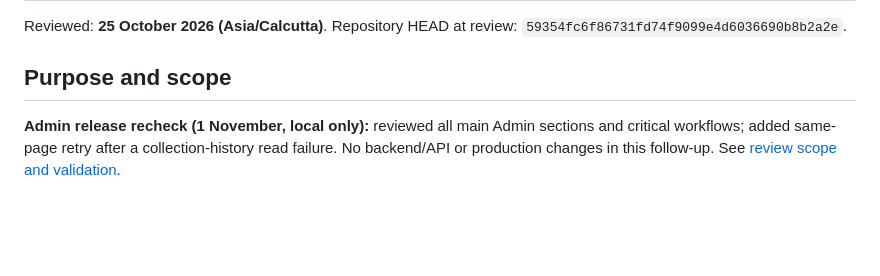
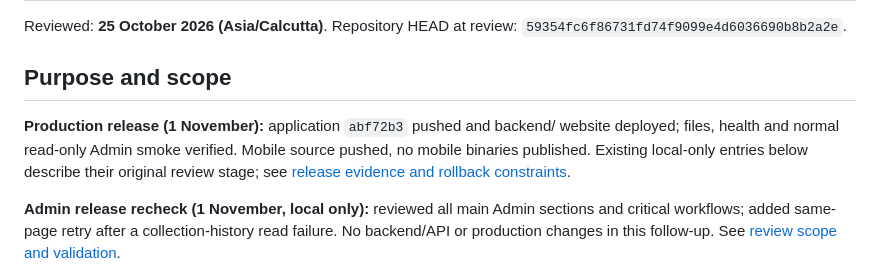
Before and after one commit to Subhrojoti/Bengol-Spices-V2, a Markdown page: BACKEND_CONTEXT.md, the part around the change. GitHub-like rendering; blank space fills up the shorter version.

Commit message:
Record verified November ecosystem production release

```diff
--- a/BACKEND_CONTEXT.md
+++ b/BACKEND_CONTEXT.md
@@ -4,6 +4,12 @@ Reviewed: **25 October 2026 (Asia/Calcutta)**. Repository HEAD at review:
 `59354fc6f86731fd74f9099e4d6036690b8b2a2e`.
 
 ## Purpose and scope
+
+**Production release (1 November):** application `abf72b3` pushed and backend/
+website deployed; files, health and normal read-only Admin smoke verified.
+Mobile source pushed, no mobile binaries published. Existing local-only entries
+below describe their original review stage; see
+[release evidence and rollback constraints](deploy/releases/2026-11-01-ecosystem-admin.md).
 
 **Admin release recheck (1 November, local only):** reviewed all main Admin
 sections and critical workflows; added same-page retry after a collection-history
```
Also changed, not shown: deploy/releases/2026-11-01-ecosystem-admin.md (added, +45 -0 lines).
